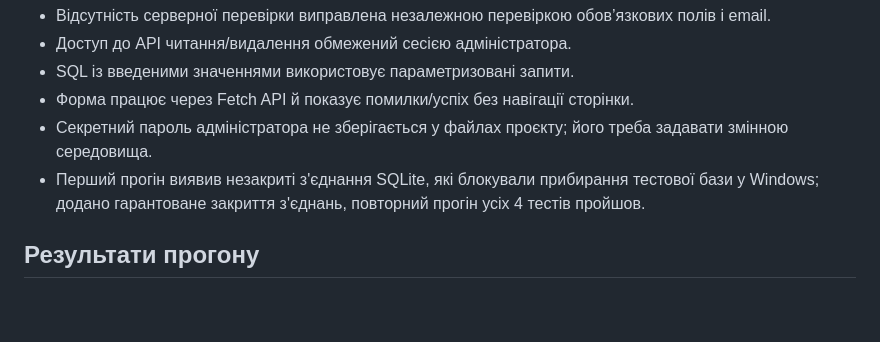
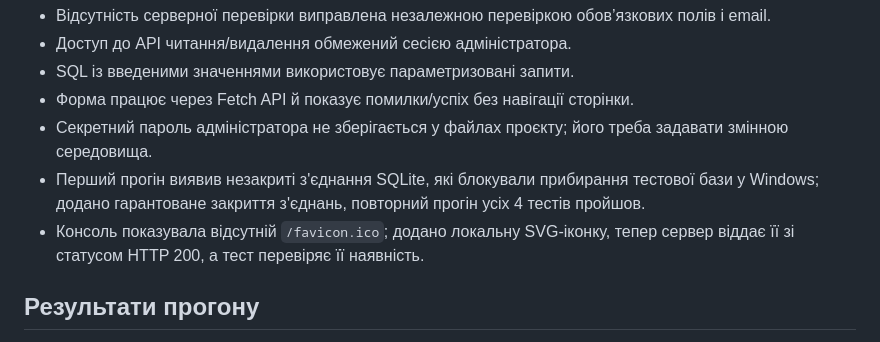
Before and after one commit to denysshevchuk2007-prog/cybershield-practice4, a Markdown page: docs/testing-report.md, the part around the change. GitHub-like rendering; blank space fills up the shorter version.

Commit message:
Document favicon fix and regression result

```diff
--- a/docs/testing-report.md
+++ b/docs/testing-report.md
@@ -38,6 +38,7 @@ GitHub Actions запускає їх командою `python -m unittest discov
 - Форма працює через Fetch API й показує помилки/успіх без навігації сторінки.
 - Секретний пароль адміністратора не зберігається у файлах проєкту; його треба задавати змінною середовища.
 - Перший прогін виявив незакриті з'єднання SQLite, які блокували прибирання тестової бази у Windows; додано гарантоване закриття з'єднань, повторний прогін усіх 4 тестів пройшов.
+- Консоль показувала відсутній `/favicon.ico`; додано локальну SVG-іконку, тепер сервер віддає її зі статусом HTTP 200, а тест перевіряє її наявність.
 
 ## Результати прогону
 
```
